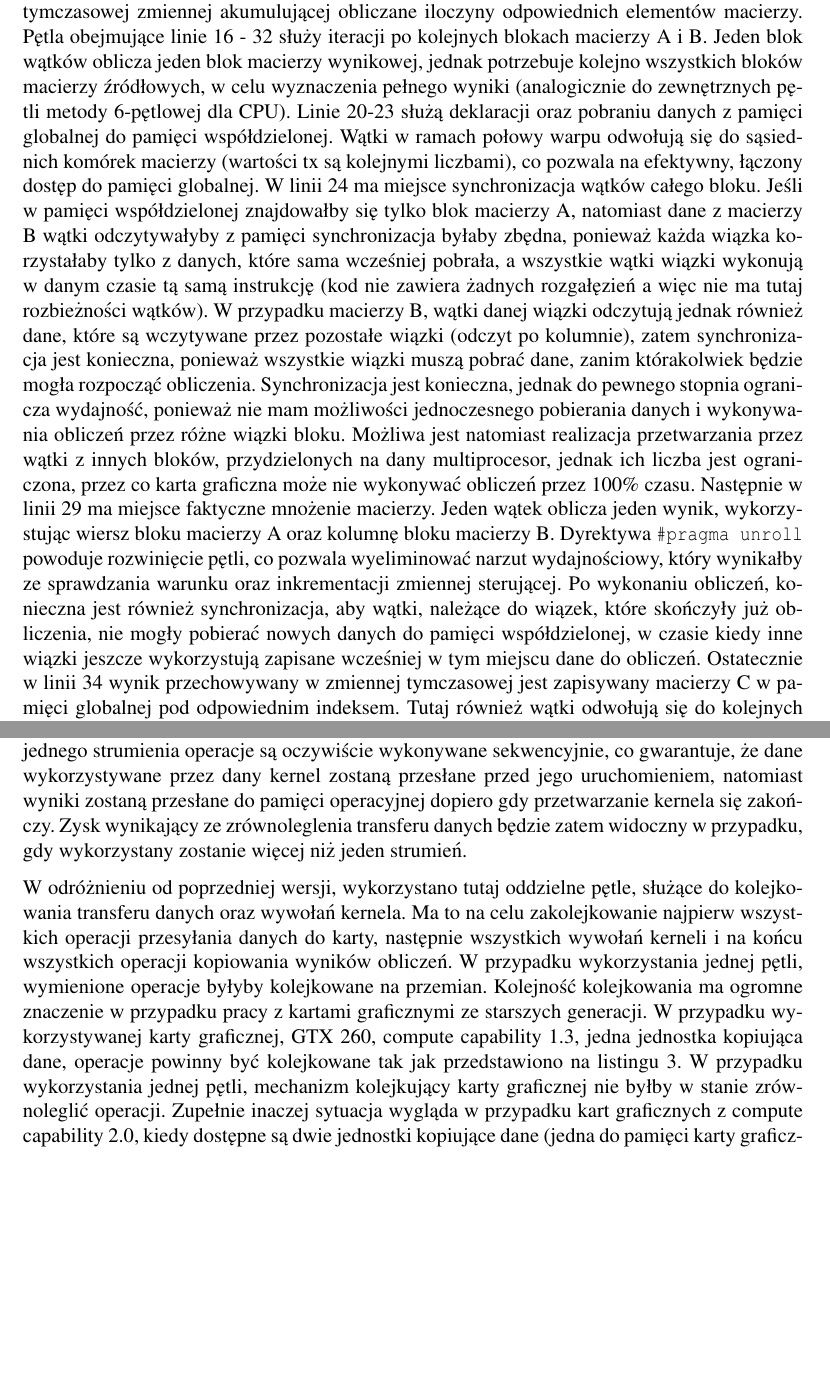
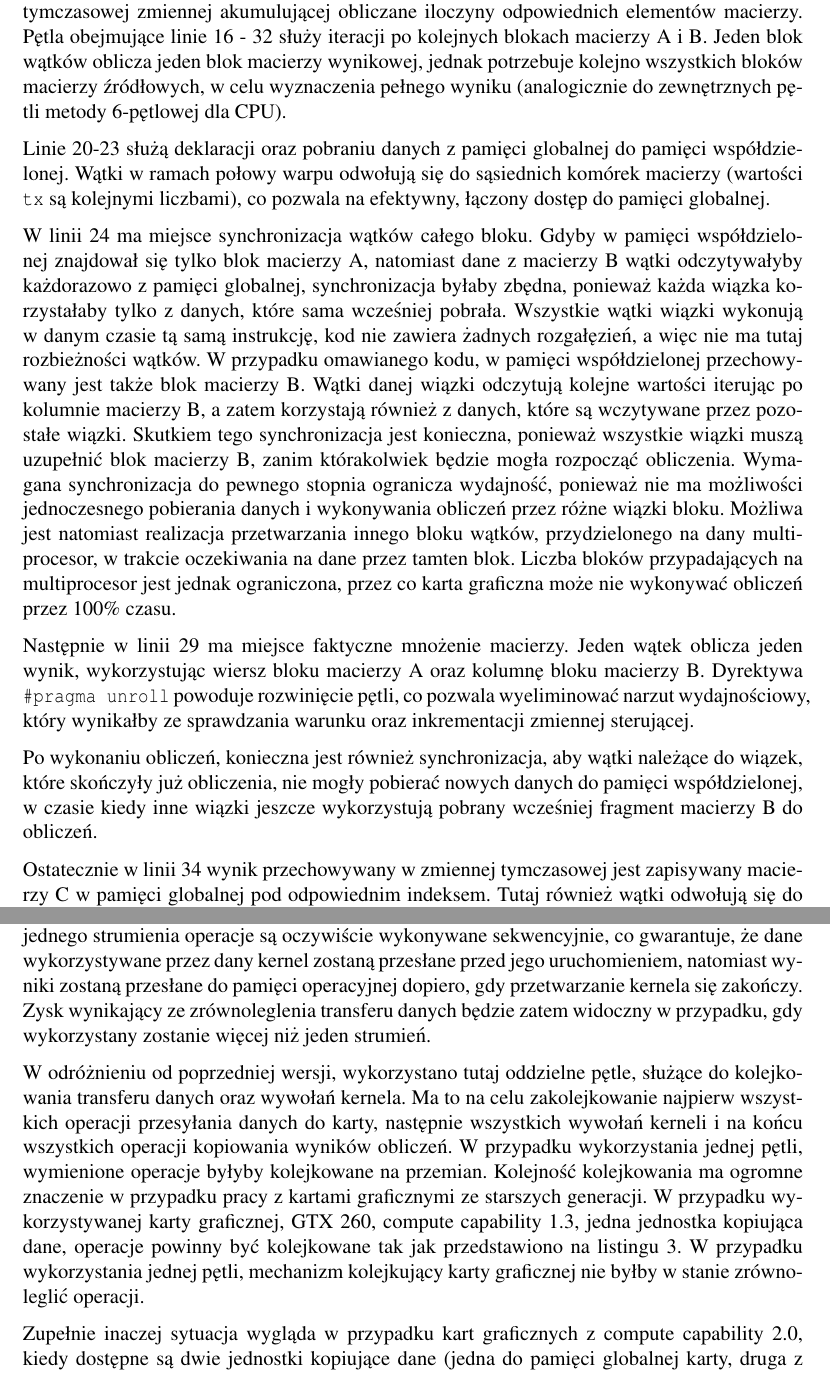
Before and after one commit to darek74123/PR-CUDA-Project, a LaTeX document (Report/SprawozdaniePR.tex): two parts of pages 3 and 4 of 7 before the commit and two parts of pages 3 and 4 of 8 after it, joined at a grey line, cut so that both start at the same text, the shorter picture padded with empty space. Compiled offline with pdfLaTeX.

Commit message:
Some minor fixes

```diff
--- a/Report/SprawozdaniePR.tex
+++ b/Report/SprawozdaniePR.tex
@@ -138,10 +138,18 @@ W realizowanym temacie zostało wykorzystane inne podejście -- wykorzystanie pa
 \end{listing}
 
 \newpage
-Kod źródłowy przedstawiony na listingu \ref{lst:kernel} to funkcja -- kernel, uruchamiany na karcie graficznej. Początkowe linie (4 - 13) służą wyznaczeniu przechowywanych w rejestrach wartości, wykorzystywanych dalej do indeksowania oraz sterowania pętlą. Następnie ma miejsce deklaracja tymczasowej zmiennej akumulującej obliczane iloczyny odpowiednich elementów macierzy. Pętla obejmujące linie 16 - 32 służy iteracji po kolejnych blokach macierzy A i B. Jeden blok wątków oblicza jeden blok macierzy wynikowej, jednak potrzebuje kolejno wszystkich bloków macierzy źródłowych, w celu wyznaczenia pełnego wyniki (analogicznie do zewnętrznych pętli metody 6-pętlowej dla CPU).
-Linie 20-23 służą deklaracji oraz pobraniu danych z pamięci globalnej do pamięci współdzielonej. Wątki w ramach połowy warpu odwołują się do sąsiednich komórek macierzy (wartości tx są kolejnymi liczbami), co pozwala na efektywny, łączony dostęp do pamięci globalnej. W linii 24 ma miejsce synchronizacja wątków całego bloku. Jeśli w pamięci współdzielonej znajdowałby się tylko blok macierzy A, natomiast dane z macierzy B wątki odczytywałyby z pamięci synchronizacja byłaby zbędna, ponieważ każda wiązka korzystałaby tylko z danych, które sama wcześniej pobrała, a wszystkie wątki wiązki wykonują w danym czasie tą samą instrukcję (kod nie zawiera żadnych rozgałęzień a więc nie ma tutaj rozbieżności wątków). W przypadku macierzy B, wątki danej wiązki odczytują jednak również dane, które są wczytywane przez pozostałe wiązki (odczyt po kolumnie), zatem synchronizacja jest konieczna, ponieważ wszystkie wiązki muszą pobrać dane, zanim którakolwiek będzie mogła rozpocząć obliczenia. Synchronizacja jest konieczna, jednak do pewnego stopnia ogranicza wydajność, ponieważ nie mam możliwości jednoczesnego pobierania danych i wykonywania obliczeń przez różne wiązki bloku. Możliwa jest natomiast realizacja przetwarzania przez wątki z innych bloków, przydzielonych na dany multiprocesor, jednak ich liczba jest ograniczona, przez co karta graficzna może nie wykonywać obliczeń przez $100\%$ czasu.
+Kod źródłowy przedstawiony na listingu \ref{lst:kernel} to funkcja -- kernel, uruchamiany na karcie graficznej. Początkowe linie (4 - 13) służą wyznaczeniu przechowywanych w rejestrach wartości, wykorzystywanych dalej do indeksowania oraz sterowania pętlą. Następnie ma miejsce deklaracja tymczasowej zmiennej akumulującej obliczane iloczyny odpowiednich elementów macierzy. Pętla obejmujące linie 16 - 32 służy iteracji po kolejnych blokach macierzy A i B. Jeden blok wątków oblicza jeden blok macierzy wynikowej, jednak potrzebuje kolejno wszystkich bloków macierzy źródłowych, w celu wyznaczenia pełnego wyniku (analogicznie do zewnętrznych pętli metody 6-pętlowej dla CPU).
+
+Linie 20-23 służą deklaracji oraz pobraniu danych z pamięci globalnej do pamięci współdzielonej. Wątki w ramach połowy warpu odwołują się do sąsiednich komórek macierzy (wartości \verb|tx| są kolejnymi liczbami), co pozwala na efektywny, łączony dostęp do pamięci globalnej.
+
+W linii 24 ma miejsce synchronizacja wątków całego bloku. Gdyby w pamięci współdzielonej znajdował się tylko blok macierzy A, natomiast dane z macierzy B wątki odczytywałyby każdorazowo z pamięci globalnej, synchronizacja byłaby zbędna, ponieważ każda wiązka korzystałaby tylko z danych, które sama wcześniej pobrała. Wszystkie wątki wiązki wykonują w danym czasie tą samą instrukcję, kod nie zawiera żadnych rozgałęzień, a więc nie ma tutaj rozbieżności wątków. W przypadku omawianego kodu, w pamięci współdzielonej przechowywany jest także blok macierzy B.
+Wątki danej wiązki odczytują kolejne wartości iterując po kolumnie macierzy B, a zatem korzystają również z danych, które są wczytywane przez pozostałe wiązki. Skutkiem tego synchronizacja jest konieczna, ponieważ wszystkie wiązki muszą uzupełnić blok macierzy B, zanim którakolwiek będzie mogła rozpocząć obliczenia. Wymagana synchronizacja do pewnego stopnia ogranicza wydajność, ponieważ nie ma możliwości jednoczesnego pobierania danych i wykonywania obliczeń przez różne wiązki bloku. Możliwa jest natomiast realizacja przetwarzania innego bloku wątków, przydzielonego na dany multiprocesor, w trakcie oczekiwania na dane przez tamten blok. Liczba bloków przypadających na multiprocesor jest jednak ograniczona, przez co karta graficzna może nie wykonywać obliczeń przez $100\%$ czasu.
+
 Następnie w linii 29 ma miejsce faktyczne mnożenie macierzy. Jeden wątek oblicza jeden wynik, wykorzystując wiersz bloku macierzy A oraz kolumnę bloku macierzy B. Dyrektywa \verb|#pragma unroll| powoduje rozwinięcie pętli, co pozwala wyeliminować narzut wydajnościowy, który wynikałby ze sprawdzania warunku oraz inkrementacji zmiennej sterującej.
-Po wykonaniu obliczeń, konieczna jest również synchronizacja, aby wątki, należące do wiązek, które skończyły już obliczenia, nie mogły pobierać nowych danych do pamięci współdzielonej, w czasie kiedy inne wiązki jeszcze wykorzystują zapisane wcześniej w tym miejscu dane do obliczeń. Ostatecznie w linii 34 wynik przechowywany w zmiennej tymczasowej jest zapisywany macierzy C w pamięci globalnej pod odpowiednim indeksem. Tutaj również wątki odwołują się do kolejnych adresów, zatem możliwe jest połączenie danych zapisywanych przez wątki z połowy warpu w jedną transakcję.\\
+
+Po wykonaniu obliczeń, konieczna jest również synchronizacja, aby wątki należące do wiązek, które skończyły już obliczenia, nie mogły pobierać nowych danych do pamięci współdzielonej, w czasie kiedy inne wiązki jeszcze wykorzystują pobrany wcześniej fragment macierzy B do obliczeń.
+
+Ostatecznie w linii 34 wynik przechowywany w zmiennej tymczasowej jest zapisywany macierzy C w pamięci globalnej pod odpowiednim indeksem. Tutaj również wątki odwołują się do kolejnych adresów, zatem możliwe jest połączenie danych zapisywanych przez wątki z połowy warpu w jedną transakcję.\\
 
 TODO to powyżej jakoś sensownie podzielić na akapity\\
 \textbf{TODO rysunki: przesyłanie sync/async}
@@ -160,9 +168,11 @@ TODO to powyżej jakoś sensownie podzielić na akapity\\
 
 Listing 2 przedstawia wywołanie kernela dla wersji trzeciej kodu. Zmienna \verb|nStreams| określa w tym przypadku ile macierzy będzie obliczanych, jednak przesyłanie macierzy wejściowych do pamięci karty graficznej, obliczenia oraz kopiowanie wyników do pamięci operacyjnej następują sekwencyjnie, po zakończeniu poprzedniej operacji. Do przechowywania wskaźników do segmentów pamięci zawierających dane wszystkich przetwarzanych macierzy wykorzystano wektory \verb|h_A, h_B, h_C|, zawierające wskaźniki do pamięci operacyjnej oraz \verb|d_A, d_B, d_C|, zawierające wskaźniki do danych w pamięci karty graficznej. Pamięć na karcie graficznej została wcześniej zaalokowana z wykorzystaniem funkcji \verb|cudaMalloc|. Poprawność wywołania wszystkich funkcji była sprawdzana, jednak, w celu zwiększenia czytelności, listingi 2 i 3 zawierają jedynie niezbędny do opisu koncepcji kod. Pełna wersja kodu, dołączona do sprawozdania, zawiera wszystkie szczegóły.
 
-Na listingu 3 przedstawiono wywołanie kernela dla piątej wersji kodu, w której obliczenia na karcie graficznej zrównoleglono z przesyłaniem danych pomiędzy pamięcią karty a pamięcią operacyjną. W tym celu w liniach 1-4 zadeklarowano oraz zainicjowano strumienie, w liczbie równej liczbie obliczanych macierzy. Pamięć na karcie graficznej tutaj również zaalokowano wcześniej za pomocą funkcji \verb|cudaMalloc|, jednak w odróżnieniu od poprzedniej wersji, macierze znajdujące się w pamięci operacyjnej zaalokowano z wykorzystaniem funkcji \verb|cudaMallocHost|. Funkcja ta pozwala na alokację pamięci z wyłączonym stronicowaniem, co jest wymagane w przypadku asynchronicznych transferów wykonywanych przez funkcję \verb|cudaMemcpyAsync|. Kolejne pętle służą zakolejkowaniu operacji kopiowania danych do pamięci karty, wywołań kernela oraz kopiowania wyników do pamięci operacyjnej. Warto wspomnieć o każdorazowym przypisaniu danej operacji do strumienia, oraz o tym, że funkcje te są nieblokujące, oznaczają tylko zlecenie pewnej operacji, która jest wykonywana w tle. W ramach jednego strumienia operacje są oczywiście wykonywane sekwencyjnie, co gwarantuje, że dane wykorzystywane przez dany kernel zostaną przesłane przed jego uruchomieniem, natomiast wyniki zostaną przesłane do pamięci operacyjnej dopiero gdy przetwarzanie kernela się zakończy. Zysk wynikający ze zrównoleglenia transferu danych będzie zatem widoczny w przypadku, gdy wykorzystany zostanie więcej niż jeden strumień.
+Na listingu 3 przedstawiono wywołanie kernela dla piątej wersji kodu, w której obliczenia na karcie graficznej zrównoleglono z przesyłaniem danych pomiędzy pamięcią karty a pamięcią operacyjną. W tym celu w liniach 1-4 zadeklarowano oraz zainicjowano strumienie, w liczbie równej liczbie obliczanych macierzy. Pamięć na karcie graficznej tutaj również zaalokowano wcześniej za pomocą funkcji \verb|cudaMalloc|, jednak w odróżnieniu od poprzedniej wersji, macierze znajdujące się w pamięci operacyjnej zaalokowano z wykorzystaniem funkcji \verb|cudaMallocHost|. Funkcja ta pozwala na alokację pamięci z wyłączonym stronicowaniem, co jest wymagane w przypadku asynchronicznych transferów wykonywanych przez funkcję \verb|cudaMemcpyAsync|. Kolejne pętle służą zakolejkowaniu operacji kopiowania danych do pamięci karty, wywołań kernela oraz kopiowania wyników do pamięci operacyjnej. Warto wspomnieć o każdorazowym przypisaniu danej operacji do strumienia, oraz o tym, że funkcje te są nieblokujące, oznaczają tylko zlecenie pewnej operacji, która jest wykonywana w tle. W ramach jednego strumienia operacje są oczywiście wykonywane sekwencyjnie, co gwarantuje, że dane wykorzystywane przez dany kernel zostaną przesłane przed jego uruchomieniem, natomiast wyniki zostaną przesłane do pamięci operacyjnej dopiero, gdy przetwarzanie kernela się zakończy. Zysk wynikający ze zrównoleglenia transferu danych będzie zatem widoczny w przypadku, gdy wykorzystany zostanie więcej niż jeden strumień.
 
-W odróżnieniu od poprzedniej wersji, wykorzystano tutaj oddzielne pętle, służące do kolejkowania transferu danych oraz wywołań kernela. Ma to na celu zakolejkowanie najpierw wszystkich operacji przesyłania danych do karty, następnie wszystkich wywołań kerneli i na końcu wszystkich operacji kopiowania wyników obliczeń. W przypadku wykorzystania jednej pętli, wymienione operacje byłyby kolejkowane na przemian. Kolejność kolejkowania ma ogromne znaczenie w przypadku pracy z kartami graficznymi ze starszych generacji. W przypadku wykorzystywanej karty graficznej, GTX 260, compute capability 1.3, jedna jednostka kopiująca dane, operacje powinny być kolejkowane tak jak przedstawiono na listingu 3. W przypadku wykorzystania jednej pętli, mechanizm kolejkujący karty graficznej nie byłby w stanie zrównoleglić operacji. Zupełnie inaczej sytuacja wygląda w przypadku kart graficznych z compute capability 2.0, kiedy dostępne są dwie jednostki kopiujące dane (jedna do pamięci karty graficznej, druga z pamięci karty graficznej do pamięci operacyjnej). W takim przypadku, oddzielne zakolejkowanie operacji w trzech pętlach umożliwiłoby jednoczesne kopiowanie danych do pamięci karty oraz wykonywanie obliczeń, jednak kopiowanie wyników następowałoby dopiero po skończeniu przetwarzania kernela ostatniego strumienia, co nie byłoby optymalne, ponieważ druga jednostka kopiująca, mogłaby kopiować dane strumienia który zakończył już obliczenia w trakcie gdy trwa przetwarzanie następnego. Aby efektywnie wykorzystać możliwości takiej karty graficznej konieczne byłoby zastosowanie naprzemiennego kolejkowania operacji (jedna pętla).
+W odróżnieniu od poprzedniej wersji, wykorzystano tutaj oddzielne pętle, służące do kolejkowania transferu danych oraz wywołań kernela. Ma to na celu zakolejkowanie najpierw wszystkich operacji przesyłania danych do karty, następnie wszystkich wywołań kerneli i na końcu wszystkich operacji kopiowania wyników obliczeń. W przypadku wykorzystania jednej pętli, wymienione operacje byłyby kolejkowane na przemian. Kolejność kolejkowania ma ogromne znaczenie w przypadku pracy z kartami graficznymi ze starszych generacji. W przypadku wykorzystywanej karty graficznej, GTX 260, compute capability 1.3, jedna jednostka kopiująca dane, operacje powinny być kolejkowane tak jak przedstawiono na listingu 3. W przypadku wykorzystania jednej pętli, mechanizm kolejkujący karty graficznej nie byłby w stanie zrównoleglić operacji.
+
+Zupełnie inaczej sytuacja wygląda w przypadku kart graficznych z compute capability 2.0, kiedy dostępne są dwie jednostki kopiujące dane (jedna do pamięci globalnej karty, druga z pamięci karty graficznej do pamięci operacyjnej). W takim przypadku, oddzielne zakolejkowanie operacji w trzech pętlach umożliwiłoby jednoczesne kopiowanie danych do pamięci karty oraz wykonywanie obliczeń, jednak kopiowanie wyników następowałoby dopiero po skończeniu przetwarzania kernela ostatniego strumienia. Nie byłoby to optymalne, ponieważ druga jednostka kopiująca mogłaby kopiować dane strumienia, który zakończył już obliczenia w trakcie przetwarzania obliczeń następnego strumienia. Aby efektywnie wykorzystać możliwości takiej karty graficznej konieczne byłoby zastosowanie naprzemiennego kolejkowania operacji (jedna pętla).
 
 Powyższe uwagi nie dotyczą nowszych kart graficznych, obsługujących co najmniej compute capability 3.5, w przypadku których kolejność zlecania operacji nie ma znaczenia, ponieważ system zarządzający potrafi uszeregować te operacje w optymalny sposób. Nowsze karty graficzne oferują także wiele innych usprawnień, m.in. zaawansowany mechanizm dostępu do pamięci globalnej, zmniejszający straty wydajności, w przypadkach gdzie dostęp do pamięci globalnej na kartach z compute capability nie mógł być łączony (z powodu nieodpowiedniego adresowania).
 
```
Also changed, not shown: Report/SprawozdaniePR.tex (12 more changed lines).
